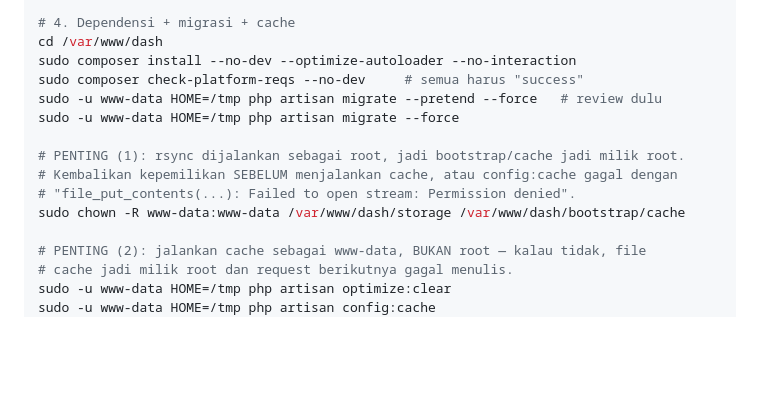
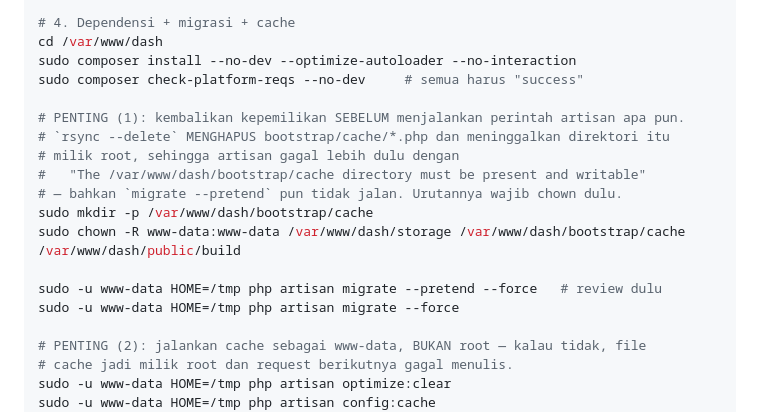
Before and after one commit to anggiadiputra/EQ, a Markdown page: docs/03-deployment/DEPLOY-PRODUKSI-2026-09.md, the part around the change. Drawn GitHub-style; blank space fills up the shorter version.

Commit message:
Perbaiki urutan deploy: chown bootstrap/cache sebelum perintah artisan
Prosedurnya menjalankan `migrate --pretend` dan `migrate --force` SEBELUM mengembalikan
kepemilikan bootstrap/cache, padahal `rsync --delete` menghapus isi direktori itu dan
meninggalkannya milik root. Akibatnya artisan gagal lebih dulu dengan "The
/var/www/dash/bootstrap/cache directory must be present and writable" — dan karena
kegagalan itu terjadi di langkah migrasi, mudah disalahartikan sebagai masalah migrasi.

Terjadi sungguhan saat deploy 9 Okt 2026; dua baris ERROR di laravel.log berasal dari
percobaan pertama yang berurutan salah, bukan dari aplikasinya.

```diff
--- a/docs/03-deployment/DEPLOY-PRODUKSI-2026-09.md
+++ b/docs/03-deployment/DEPLOY-PRODUKSI-2026-09.md
@@ -218,13 +218,17 @@ sudo rsync -a --delete --exclude ".env" --exclude "storage/" \
 cd /var/www/dash
 sudo composer install --no-dev --optimize-autoloader --no-interaction
 sudo composer check-platform-reqs --no-dev     # semua harus "success"
+
+# PENTING (1): kembalikan kepemilikan SEBELUM menjalankan perintah artisan apa pun.
+# `rsync --delete` MENGHAPUS bootstrap/cache/*.php dan meninggalkan direktori itu
+# milik root, sehingga artisan gagal lebih dulu dengan
+#   "The /var/www/dash/bootstrap/cache directory must be present and writable"
+# — bahkan `migrate --pretend` pun tidak jalan. Urutannya wajib chown dulu.
+sudo mkdir -p /var/www/dash/bootstrap/cache
+sudo chown -R www-data:www-data /var/www/dash/storage /var/www/dash/bootstrap/cache /var/www/dash/public/build
+
 sudo -u www-data HOME=/tmp php artisan migrate --pretend --force   # review dulu
 sudo -u www-data HOME=/tmp php artisan migrate --force
-
-# PENTING (1): rsync dijalankan sebagai root, jadi bootstrap/cache jadi milik root.
-# Kembalikan kepemilikan SEBELUM menjalankan cache, atau config:cache gagal dengan
-# "file_put_contents(...): Failed to open stream: Permission denied".
-sudo chown -R www-data:www-data /var/www/dash/storage /var/www/dash/bootstrap/cache
 
 # PENTING (2): jalankan cache sebagai www-data, BUKAN root — kalau tidak, file
 # cache jadi milik root dan request berikutnya gagal menulis.
```
